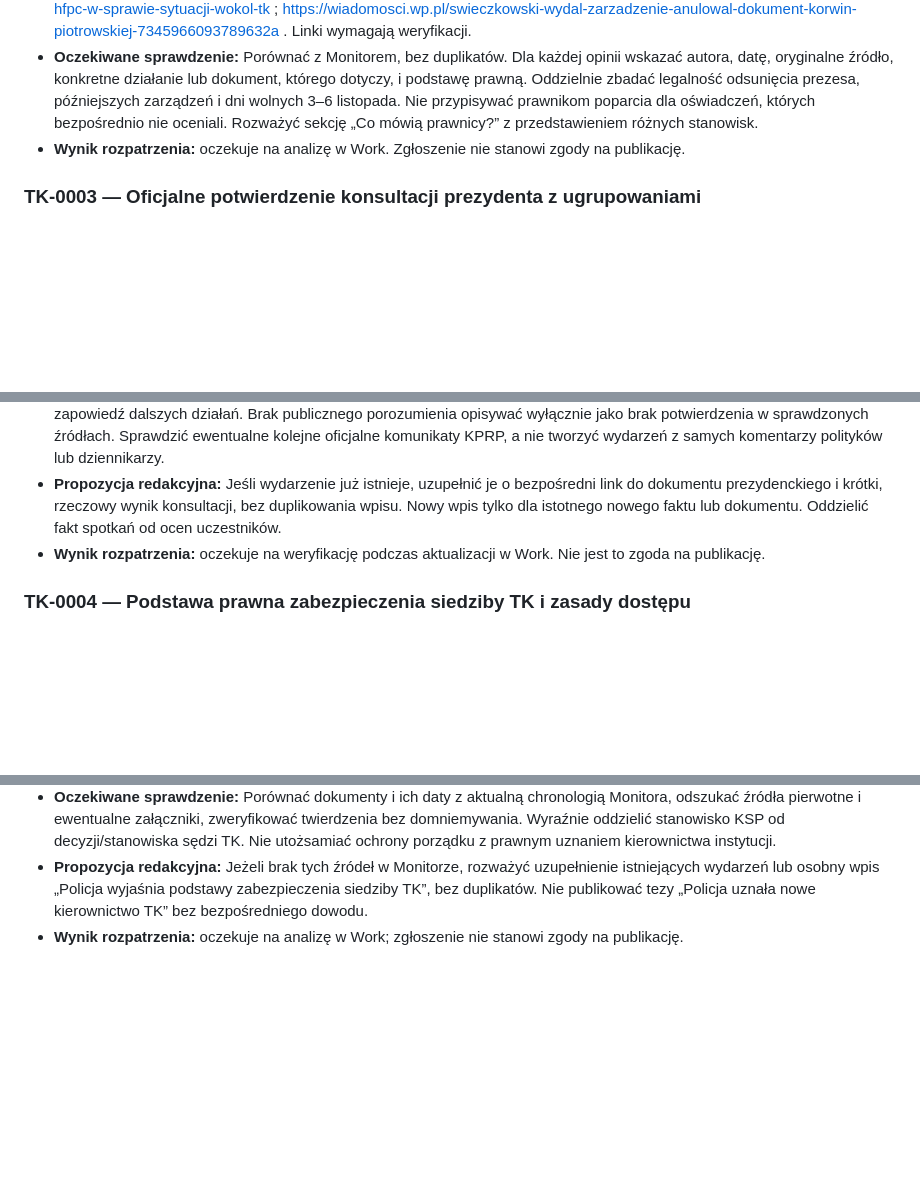
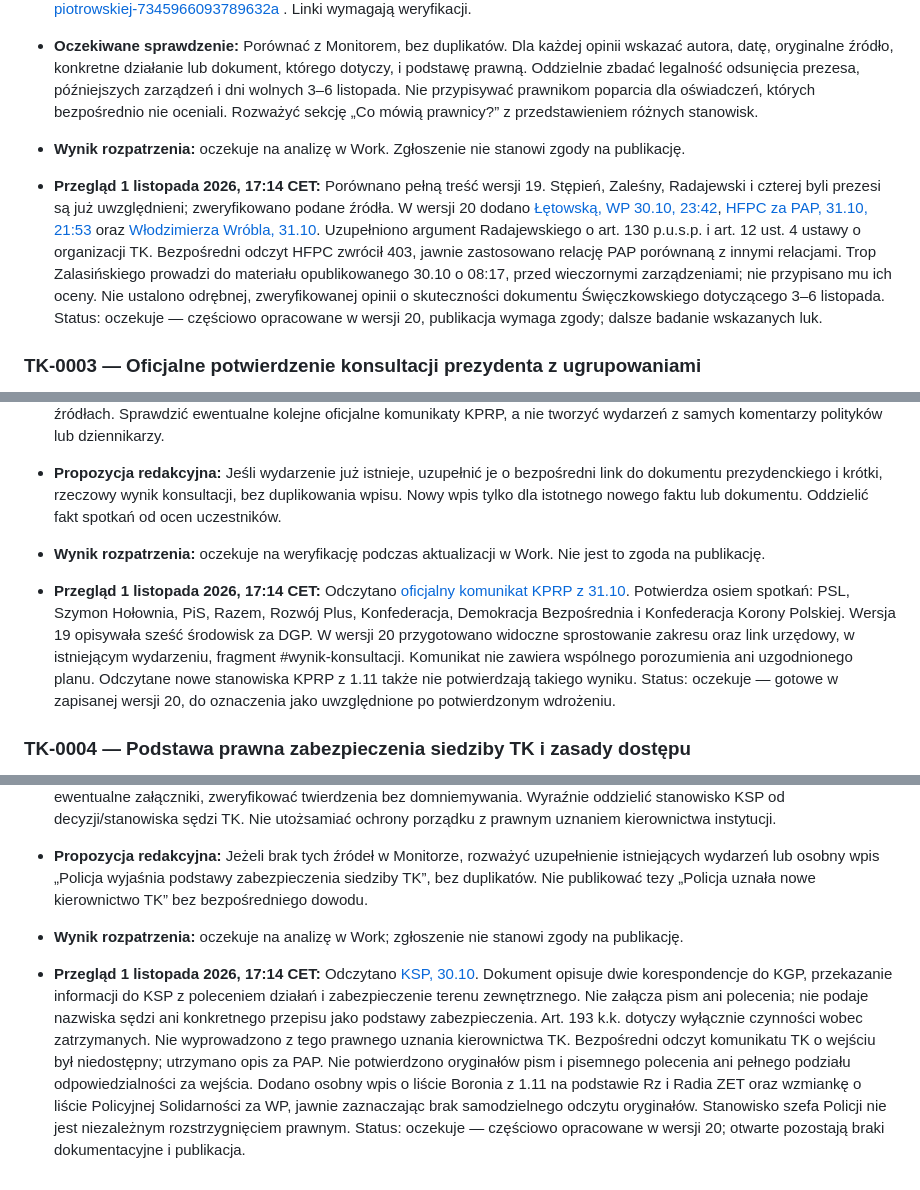
Before and after one commit to kkulka-GIT/HTML-pages, a Markdown page: data/inbox.md, 3 parts joined by grey strips. Drawn GitHub-style; blank space fills up the shorter version.

Commit message:
Review TK-0002–0004; prepare Monitor version 20 without publication

```diff
--- a/data/inbox.md
+++ b/data/inbox.md
@@ -45,6 +45,9 @@ TREŚĆ: zweryfikuj w wiarygodnych źródłach, porównaj z istniejącymi wpisam
 - **Wynik rozpatrzenia:** oczekuje na analizę w Work. Zgłoszenie nie stanowi zgody na publikację.
 
 
+
+- **Przegląd 1 listopada 2026, 17:14 CET:** Porównano pełną treść wersji 19. Stępień, Zaleśny, Radajewski i czterej byli prezesi są już uwzględnieni; zweryfikowano podane źródła. W wersji 20 dodano [Łętowską, WP 30.10, 23:42](https://wiadomosci.wp.pl/prof-letowska-boje-sie-ze-trybunal-nie-odzyska-juz-autorytetu-7345760130017760a), [HFPC za PAP, 31.10, 21:53](https://wiadomosci.onet.pl/kraj/hfpc-kwestionuje-odsuniecie-wladz-tk-wzywa-do-resetu-konstytucyjnego/zhf679q) oraz [Włodzimierza Wróbla, 31.10](https://monitorkonstytucyjny.eu/archiwa/35300). Uzupełniono argument Radajewskiego o art. 130 p.u.s.p. i art. 12 ust. 4 ustawy o organizacji TK. Bezpośredni odczyt HFPC zwrócił 403, jawnie zastosowano relację PAP porównaną z innymi relacjami. Trop Zalasińskiego prowadzi do materiału opublikowanego 30.10 o 08:17, przed wieczornymi zarządzeniami; nie przypisano mu ich oceny. Nie ustalono odrębnej, zweryfikowanej opinii o skuteczności dokumentu Święczkowskiego dotyczącego 3–6 listopada. Status: oczekuje — częściowo opracowane w wersji 20, publikacja wymaga zgody; dalsze badanie wskazanych luk.
+
 ### TK-0003 — Oficjalne potwierdzenie konsultacji prezydenta z ugrupowaniami
 - **Data dodania:** 1 listopada 2026
 - **Typ:** TREŚĆ
@@ -55,6 +58,9 @@ TREŚĆ: zweryfikuj w wiarygodnych źródłach, porównaj z istniejącymi wpisam
 - **Propozycja redakcyjna:** Jeśli wydarzenie już istnieje, uzupełnić je o bezpośredni link do dokumentu prezydenckiego i krótki, rzeczowy wynik konsultacji, bez duplikowania wpisu. Nowy wpis tylko dla istotnego nowego faktu lub dokumentu. Oddzielić fakt spotkań od ocen uczestników.
 - **Wynik rozpatrzenia:** oczekuje na weryfikację podczas aktualizacji w Work. Nie jest to zgoda na publikację.
 
+
+
+- **Przegląd 1 listopada 2026, 17:14 CET:** Odczytano [oficjalny komunikat KPRP z 31.10](https://www.prezydent.pl/aktualnosci/wydarzenia/konsultacje-z-liderami-srodowisk-parlamentarnych,129330). Potwierdza osiem spotkań: PSL, Szymon Hołownia, PiS, Razem, Rozwój Plus, Konfederacja, Demokracja Bezpośrednia i Konfederacja Korony Polskiej. Wersja 19 opisywała sześć środowisk za DGP. W wersji 20 przygotowano widoczne sprostowanie zakresu oraz link urzędowy, w istniejącym wydarzeniu, fragment #wynik-konsultacji. Komunikat nie zawiera wspólnego porozumienia ani uzgodnionego planu. Odczytane nowe stanowiska KPRP z 1.11 także nie potwierdzają takiego wyniku. Status: oczekuje — gotowe w zapisanej wersji 20, do oznaczenia jako uwzględnione po potwierdzonym wdrożeniu.
 
 ### TK-0004 — Podstawa prawna zabezpieczenia siedziby TK i zasady dostępu
 - **Data dodania:** 1 listopada 2026
@@ -67,3 +73,6 @@ TREŚĆ: zweryfikuj w wiarygodnych źródłach, porównaj z istniejącymi wpisam
 - **Oczekiwane sprawdzenie:** Porównać dokumenty i ich daty z aktualną chronologią Monitora, odszukać źródła pierwotne i ewentualne załączniki, zweryfikować twierdzenia bez domniemywania. Wyraźnie oddzielić stanowisko KSP od decyzji/stanowiska sędzi TK. Nie utożsamiać ochrony porządku z prawnym uznaniem kierownictwa instytucji.
 - **Propozycja redakcyjna:** Jeżeli brak tych źródeł w Monitorze, rozważyć uzupełnienie istniejących wydarzeń lub osobny wpis „Policja wyjaśnia podstawy zabezpieczenia siedziby TK”, bez duplikatów. Nie publikować tezy „Policja uznała nowe kierownictwo TK” bez bezpośredniego dowodu.
 - **Wynik rozpatrzenia:** oczekuje na analizę w Work; zgłoszenie nie stanowi zgody na publikację.
+
+
+- **Przegląd 1 listopada 2026, 17:14 CET:** Odczytano [KSP, 30.10](https://ksp.policja.gov.pl/pl/dzialania/aktualnosci/69987,Komunikat-dotyczacy-dzialan-Policji.html). Dokument opisuje dwie korespondencje do KGP, przekazanie informacji do KSP z poleceniem działań i zabezpieczenie terenu zewnętrznego. Nie załącza pism ani polecenia; nie podaje nazwiska sędzi ani konkretnego przepisu jako podstawy zabezpieczenia. Art. 193 k.k. dotyczy wyłącznie czynności wobec zatrzymanych. Nie wyprowadzono z tego prawnego uznania kierownictwa TK. Bezpośredni odczyt komunikatu TK o wejściu był niedostępny; utrzymano opis za PAP. Nie potwierdzono oryginałów pism i pisemnego polecenia ani pełnego podziału odpowiedzialności za wejścia. Dodano osobny wpis o liście Boronia z 1.11 na podstawie Rz i Radia ZET oraz wzmiankę o liście Policyjnej Solidarności za WP, jawnie zaznaczając brak samodzielnego odczytu oryginałów. Stanowisko szefa Policji nie jest niezależnym rozstrzygnięciem prawnym. Status: oczekuje — częściowo opracowane w wersji 20; otwarte pozostają braki dokumentacyjne i publikacja.
```
